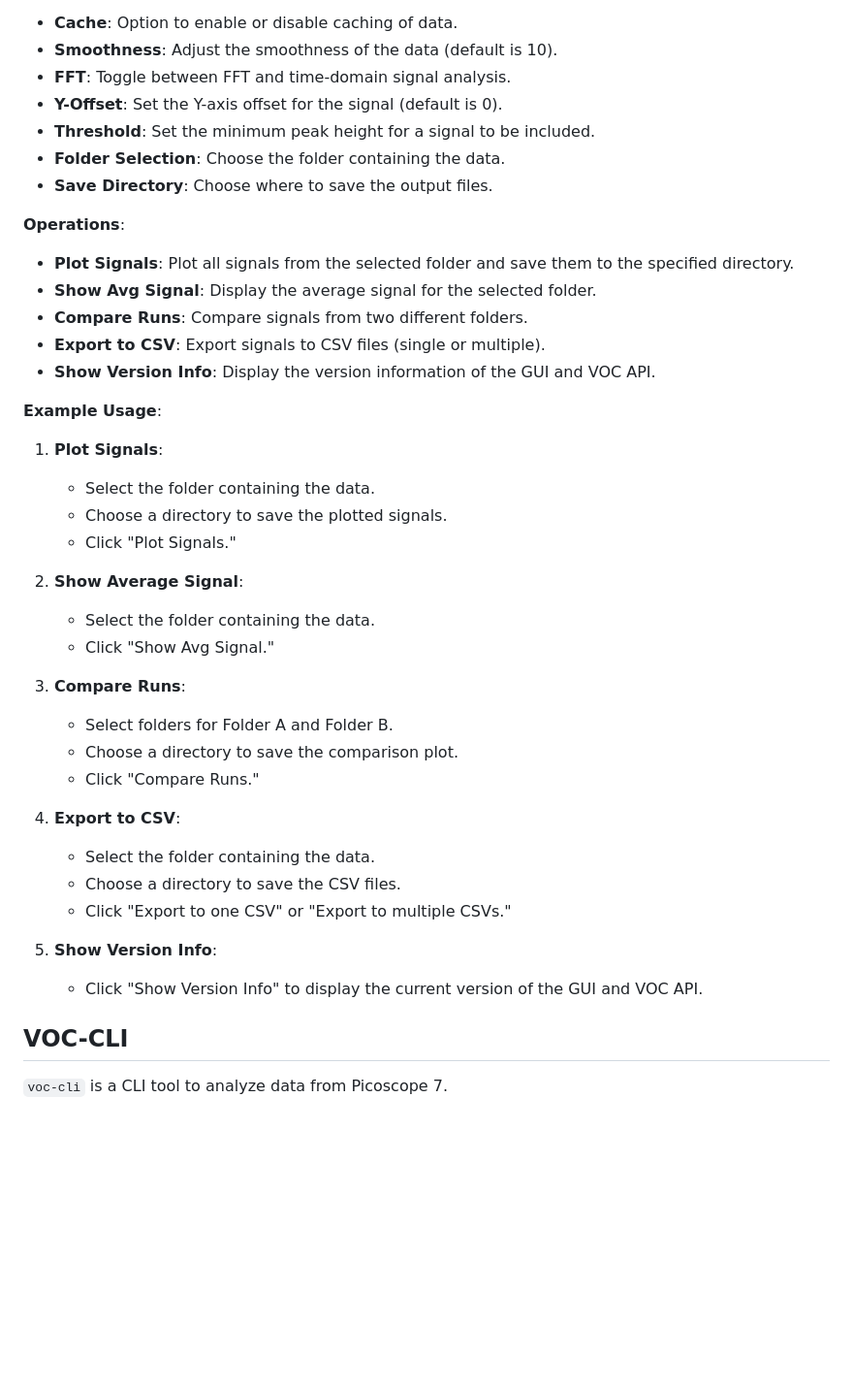
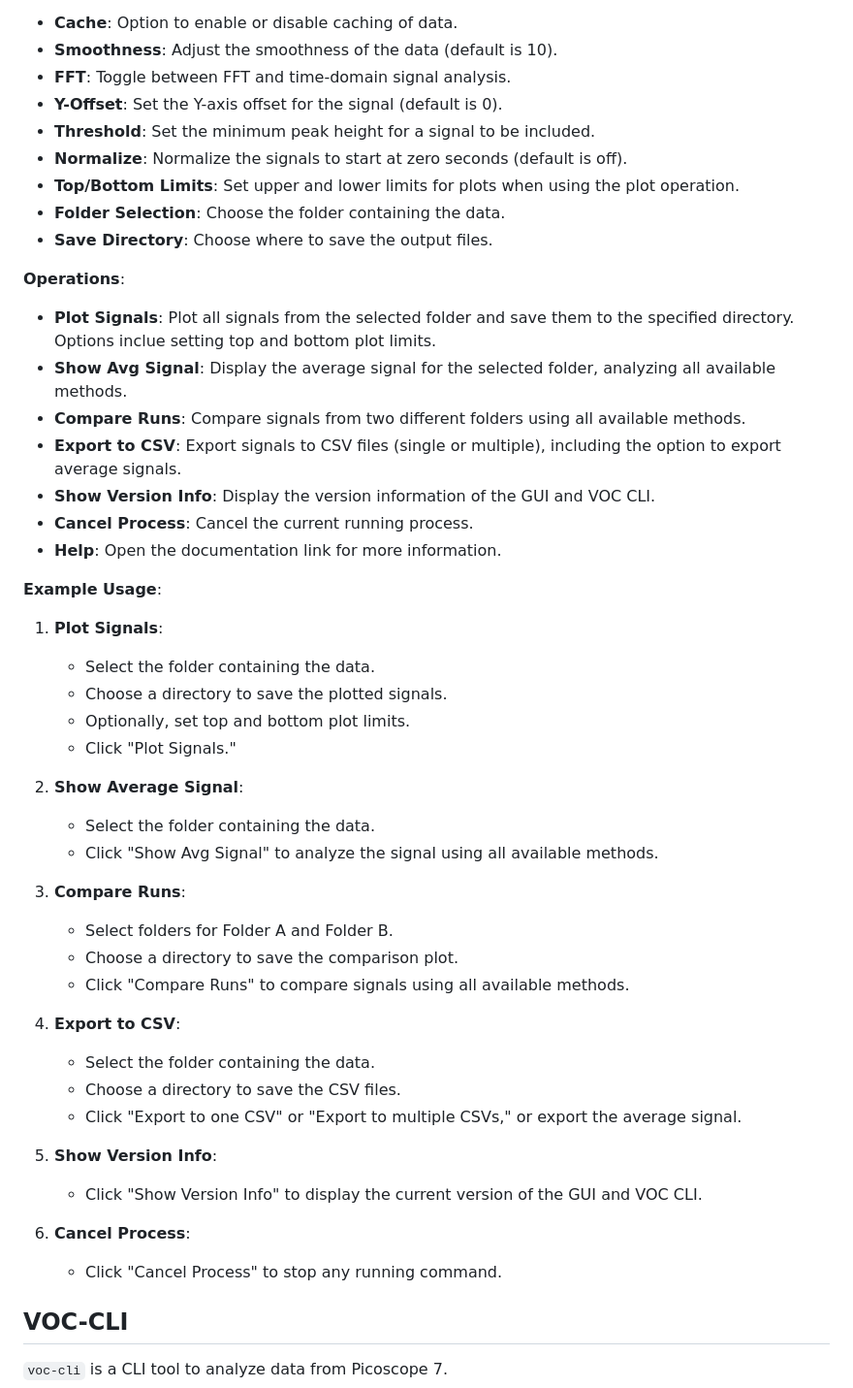
Before and after one commit to TheRandomOwl/VOC-Detector, a Markdown page: README.md, the part around the change. Shown at 97% size. Drawn GitHub-style; blank space fills up the shorter version.

```diff
--- a/README.md
+++ b/README.md
@@ -30,38 +30,46 @@
 - **FFT**: Toggle between FFT and time-domain signal analysis.
 - **Y-Offset**: Set the Y-axis offset for the signal (default is 0).
 - **Threshold**: Set the minimum peak height for a signal to be included.
+- **Normalize**: Normalize the signals to start at zero seconds (default is off).
+- **Top/Bottom Limits**: Set upper and lower limits for plots when using the plot operation.
 - **Folder Selection**: Choose the folder containing the data.
 - **Save Directory**: Choose where to save the output files.
 
 **Operations**:
-- **Plot Signals**: Plot all signals from the selected folder and save them to the specified directory.
-- **Show Avg Signal**: Display the average signal for the selected folder.
-- **Compare Runs**: Compare signals from two different folders.
-- **Export to CSV**: Export signals to CSV files (single or multiple).
-- **Show Version Info**: Display the version information of the GUI and VOC API.
+- **Plot Signals**: Plot all signals from the selected folder and save them to the specified directory. Options inclue setting top and bottom plot limits.
+- **Show Avg Signal**: Display the average signal for the selected folder, analyzing all available methods.
+- **Compare Runs**: Compare signals from two different folders using all available methods.
+- **Export to CSV**: Export signals to CSV files (single or multiple), including the option to export average signals.
+- **Show Version Info**: Display the version information of the GUI and VOC CLI.
+- **Cancel Process**: Cancel the current running process.
+- **Help**: Open the documentation link for more information.
 
 **Example Usage**:
 1. **Plot Signals**:
    - Select the folder containing the data.
    - Choose a directory to save the plotted signals.
+   - Optionally, set top and bottom plot limits.
    - Click "Plot Signals."
 
 2. **Show Average Signal**:
    - Select the folder containing the data.
-   - Click "Show Avg Signal."
+   - Click "Show Avg Signal" to analyze the signal using all available methods.
 
 3. **Compare Runs**:
    - Select folders for Folder A and Folder B.
    - Choose a directory to save the comparison plot.
-   - Click "Compare Runs."
+   - Click "Compare Runs" to compare signals using all available methods.
 
 4. **Export to CSV**:
    - Select the folder containing the data.
    - Choose a directory to save the CSV files.
-   - Click "Export to one CSV" or "Export to multiple CSVs."
+   - Click "Export to one CSV" or "Export to multiple CSVs," or export the average signal.
 
 5. **Show Version Info**:
-   - Click "Show Version Info" to display the current version of the GUI and VOC API.
+   - Click "Show Version Info" to display the current version of the GUI and VOC CLI.
+
+6. **Cancel Process**:
+   - Click "Cancel Process" to stop any running command.
 
 ## VOC-CLI
 
```
